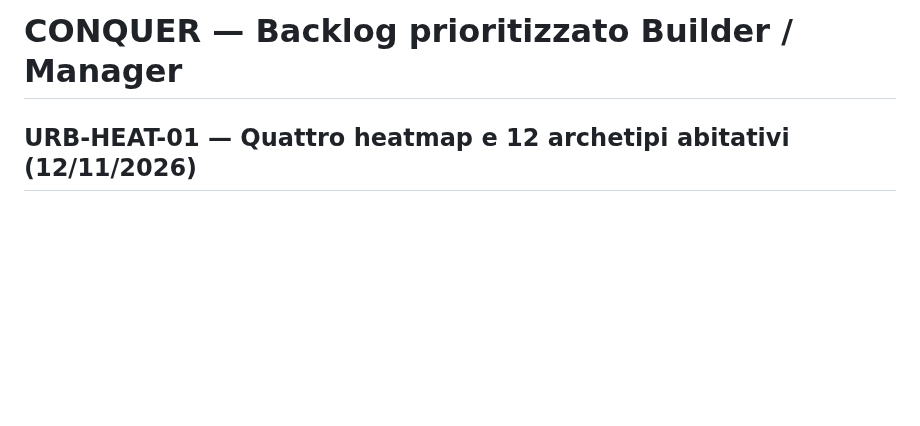
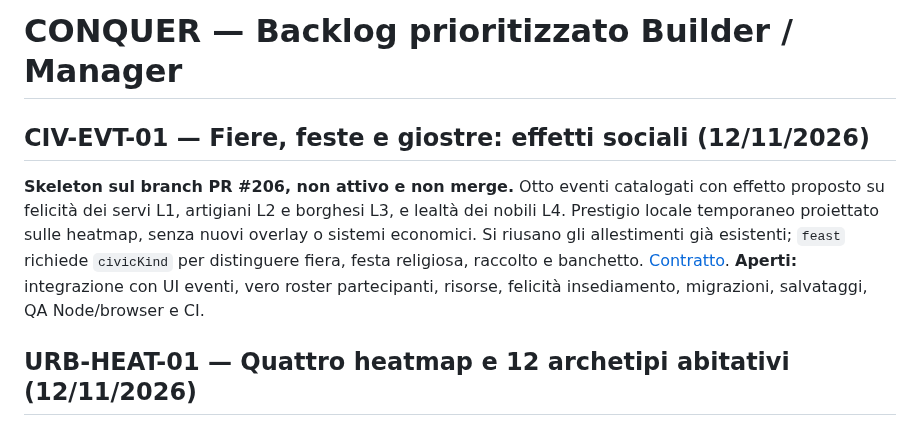
Before and after one commit to erykwest/CONQUER, a Markdown page: docs/feature-backlog.md, the part around the change. GitHub-like rendering; blank space fills up the shorter version.

Commit message:
docs(events): align context feature-backlog.md

```diff
--- a/docs/feature-backlog.md
+++ b/docs/feature-backlog.md
@@ -1,4 +1,9 @@
 # CONQUER — Backlog prioritizzato Builder / Manager
+
+## CIV-EVT-01 — Fiere, feste e giostre: effetti sociali (12/11/2026)
+
+**Skeleton sul branch PR #206, non attivo e non merge.** Otto eventi catalogati con effetto proposto su felicità dei servi L1, artigiani L2 e borghesi L3, e lealtà dei nobili L4. Prestigio locale temporaneo proiettato sulle heatmap, senza nuovi overlay o sistemi economici. Si riusano gli allestimenti già esistenti; `feast` richiede `civicKind` per distinguere fiera, festa religiosa, raccolto e banchetto. [Contratto](CIVIC-EVENT-EFFECTS-SKELETON.md). **Aperti:** integrazione con UI eventi, vero roster partecipanti, risorse, felicità insediamento, migrazioni, salvataggi, QA Node/browser e CI.
+
 
 ## URB-HEAT-01 — Quattro heatmap e 12 archetipi abitativi (12/11/2026)
 
```
